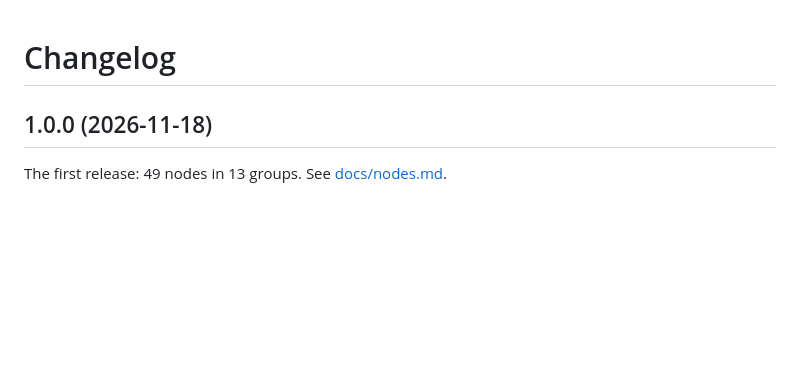
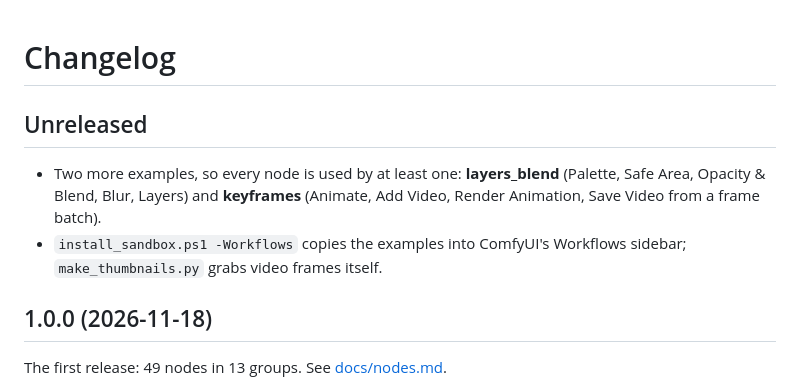
Before and after one commit to jevan2000/cratenode-comfy, a Markdown page: CHANGELOG.md, the part around the change. Rendered like a GitHub page; blank space fills up the shorter version.

```diff
--- a/CHANGELOG.md
+++ b/CHANGELOG.md
@@ -1,4 +1,12 @@
 # Changelog
+
+## Unreleased
+
+- Two more examples, so every node is used by at least one: **layers_blend**
+  (Palette, Safe Area, Opacity & Blend, Blur, Layers) and **keyframes** (Animate,
+  Add Video, Render Animation, Save Video from a frame batch).
+- `install_sandbox.ps1 -Workflows` copies the examples into ComfyUI's Workflows
+  sidebar; `make_thumbnails.py` grabs video frames itself.
 
 ## 1.0.0 (2026-11-18)
 
```
Also changed, not shown: README.md (+6 -2 lines), docs/gallery.jpg, example_workflows/keyframes.jpg (added), example_workflows/layers_blend.jpg (added), 6 other files.
